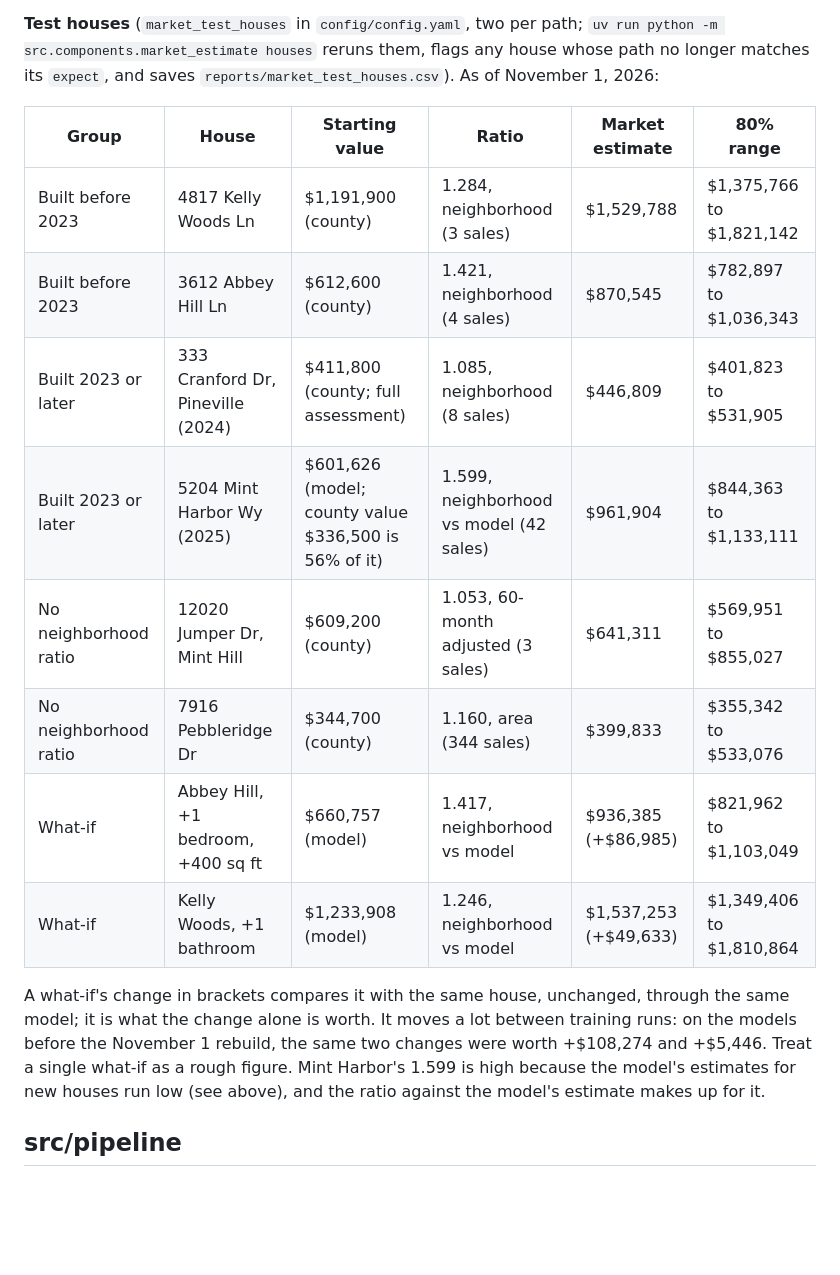
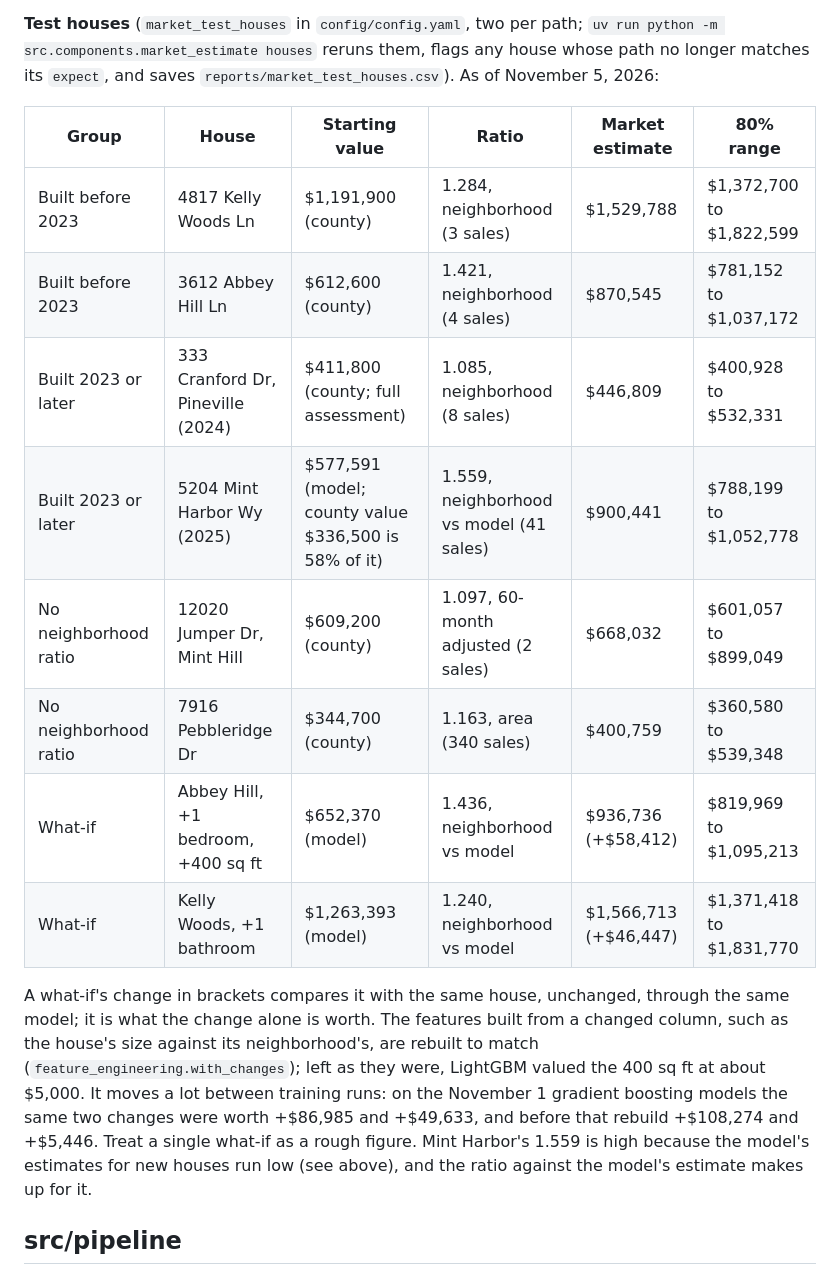
Before and after one commit to ericnguyen58/Let-me-have-a-house, a Markdown page: README.md, the part around one of its changes. Rendered like a GitHub page; blank space fills up the shorter version.

```diff
--- a/README.md
+++ b/README.md
@@ -1502,25 +1513,28 @@ the model's training data, which probably teaches it to value new houses low.
 **Test houses** (`market_test_houses` in `config/config.yaml`, two per path;
 `uv run python -m src.components.market_estimate houses` reruns them, flags any
 house whose path no longer matches its `expect`, and saves
-`reports/market_test_houses.csv`). As of November 1, 2026:
+`reports/market_test_houses.csv`). As of November 5, 2026:
 
 | Group | House | Starting value | Ratio | Market estimate | 80% range |
 |---|---|---|---|---|---|
-| Built before 2023 | 4817 Kelly Woods Ln | $1,191,900 (county) | 1.284, neighborhood (3 sales) | $1,529,788 | $1,375,766 to $1,821,142 |
-| Built before 2023 | 3612 Abbey Hill Ln | $612,600 (county) | 1.421, neighborhood (4 sales) | $870,545 | $782,897 to $1,036,343 |
-| Built 2023 or later | 333 Cranford Dr, Pineville (2024) | $411,800 (county; full assessment) | 1.085, neighborhood (8 sales) | $446,809 | $401,823 to $531,905 |
-| Built 2023 or later | 5204 Mint Harbor Wy (2025) | $601,626 (model; county value $336,500 is 56% of it) | 1.599, neighborhood vs model (42 sales) | $961,904 | $844,363 to $1,133,111 |
-| No neighborhood ratio | 12020 Jumper Dr, Mint Hill | $609,200 (county) | 1.053, 60-month adjusted (3 sales) | $641,311 | $569,951 to $855,027 |
-| No neighborhood ratio | 7916 Pebbleridge Dr | $344,700 (county) | 1.160, area (344 sales) | $399,833 | $355,342 to $533,076 |
-| What-if | Abbey Hill, +1 bedroom, +400 sq ft | $660,757 (model) | 1.417, neighborhood vs model | $936,385 (+$86,985) | $821,962 to $1,103,049 |
-| What-if | Kelly Woods, +1 bathroom | $1,233,908 (model) | 1.246, neighborhood vs model | $1,537,253 (+$49,633) | $1,349,406 to $1,810,864 |
+| Built before 2023 | 4817 Kelly Woods Ln | $1,191,900 (county) | 1.284, neighborhood (3 sales) | $1,529,788 | $1,372,700 to $1,822,599 |
+| Built before 2023 | 3612 Abbey Hill Ln | $612,600 (county) | 1.421, neighborhood (4 sales) | $870,545 | $781,152 to $1,037,172 |
+| Built 2023 or later | 333 Cranford Dr, Pineville (2024) | $411,800 (county; full assessment) | 1.085, neighborhood (8 sales) | $446,809 | $400,928 to $532,331 |
+| Built 2023 or later | 5204 Mint Harbor Wy (2025) | $577,591 (model; county value $336,500 is 58% of it) | 1.559, neighborhood vs model (41 sales) | $900,441 | $788,199 to $1,052,778 |
+| No neighborhood ratio | 12020 Jumper Dr, Mint Hill | $609,200 (county) | 1.097, 60-month adjusted (2 sales) | $668,032 | $601,057 to $899,049 |
+| No neighborhood ratio | 7916 Pebbleridge Dr | $344,700 (county) | 1.163, area (340 sales) | $400,759 | $360,580 to $539,348 |
+| What-if | Abbey Hill, +1 bedroom, +400 sq ft | $652,370 (model) | 1.436, neighborhood vs model | $936,736 (+$58,412) | $819,969 to $1,095,213 |
+| What-if | Kelly Woods, +1 bathroom | $1,263,393 (model) | 1.240, neighborhood vs model | $1,566,713 (+$46,447) | $1,371,418 to $1,831,770 |
 
 A what-if's change in brackets compares it with the same house, unchanged,
-through the same model; it is what the change alone is worth. It moves a lot
-between training runs: on the models before the November 1 rebuild, the same
-two changes were worth +$108,274 and +$5,446. Treat a single what-if as a
-rough figure. Mint Harbor's
-1.599 is high because the model's estimates for new houses run low (see
+through the same model; it is what the change alone is worth. The features
+built from a changed column, such as the house's size against its
+neighborhood's, are rebuilt to match (`feature_engineering.with_changes`);
+left as they were, LightGBM valued the 400 sq ft at about $5,000. It moves a
+lot between training runs: on the November 1 gradient boosting models the
+same two changes were worth +$86,985 and +$49,633, and before that rebuild
++$108,274 and +$5,446. Treat a single what-if as a rough figure. Mint Harbor's
+1.559 is high because the model's estimates for new houses run low (see
 above), and the ratio against the model's estimate makes up for it.
 
 ## src/pipeline
```
Also changed, not shown: other parts of README.md (+49 -38 lines), report.md (+7 -0 lines).
